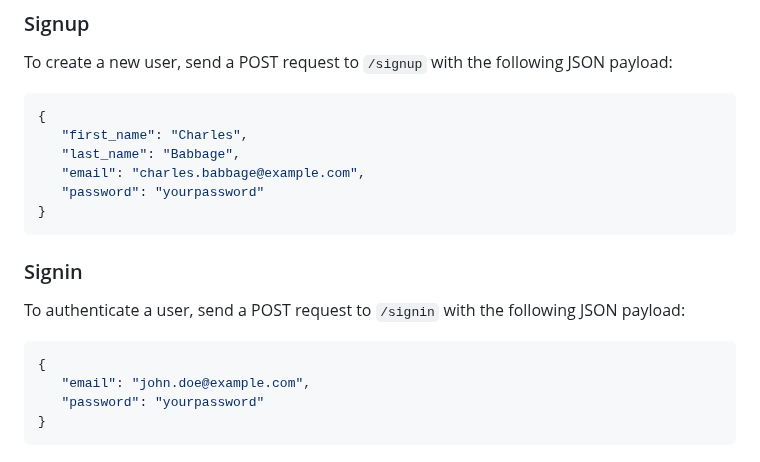
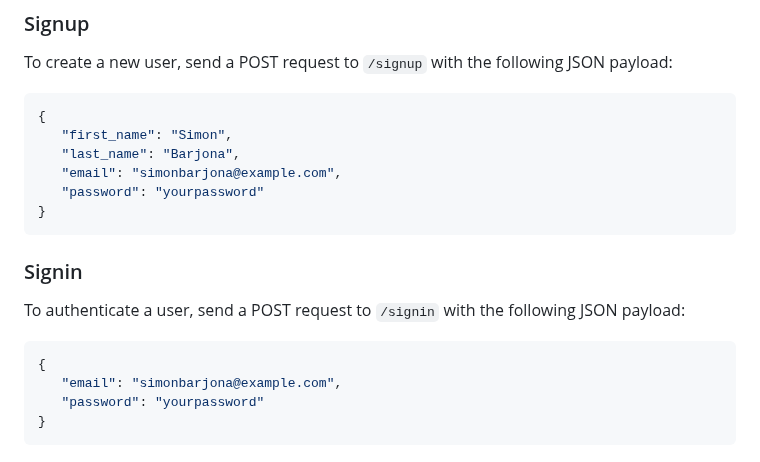
Before and after one commit to Boluwatife-AJB/backend-in-node, a Markdown page: README.md, the part around one of its changes. GitHub-like rendering.

Commit message:
fix: Update user information in README.md

````diff
--- a/README.md
+++ b/README.md
@@ -60,9 +60,9 @@ This project is a simple authentication system using JWT (JSON Web Tokens) with
 To create a new user, send a POST request to `/signup` with the following JSON payload:
 ```bash
 {
-   "first_name": "Charles",
-   "last_name": "Babbage",
-   "email": "charles.babbage@example.com",
+   "first_name": "Simon",
+   "last_name": "Barjona",
+   "email": "simonbarjona@example.com",
    "password": "yourpassword"
 }
 ```
@@ -72,7 +72,7 @@ To create a new user, send a POST request to `/signup` with the following JSON p
 To authenticate a user, send a POST request to `/signin` with the following JSON payload:
 ```bash
 {
-   "email": "john.doe@example.com",
+   "email": "simonbarjona@example.com",
    "password": "yourpassword"
 }
 ```
````
Also changed, not shown: other parts of README.md (+1 -1 lines).
